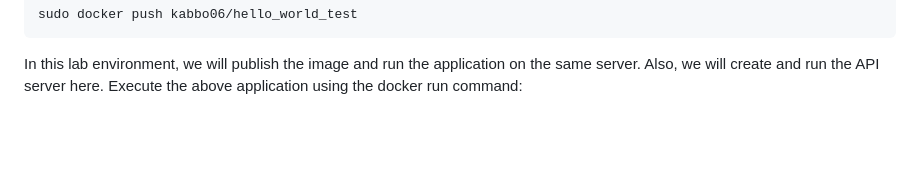
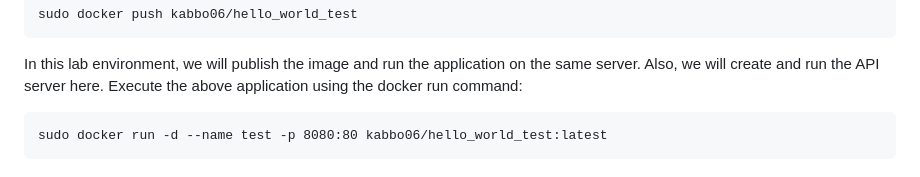
Before and after one commit to kabbo06/webhook-api-endpoint, a Markdown page: README.md, the part around the change. GitHub-like rendering; blank space fills up the shorter version.

````diff
--- a/README.md
+++ b/README.md
@@ -59,3 +59,7 @@ sudo docker push kabbo06/hello_world_test
 ```
 
 In this lab environment, we will publish the image and run the application on the same server. Also, we will create and run the API server here. Execute the above application using the docker run command:
+
+```
+sudo docker run -d --name test -p 8080:80 kabbo06/hello_world_test:latest
+```
````
